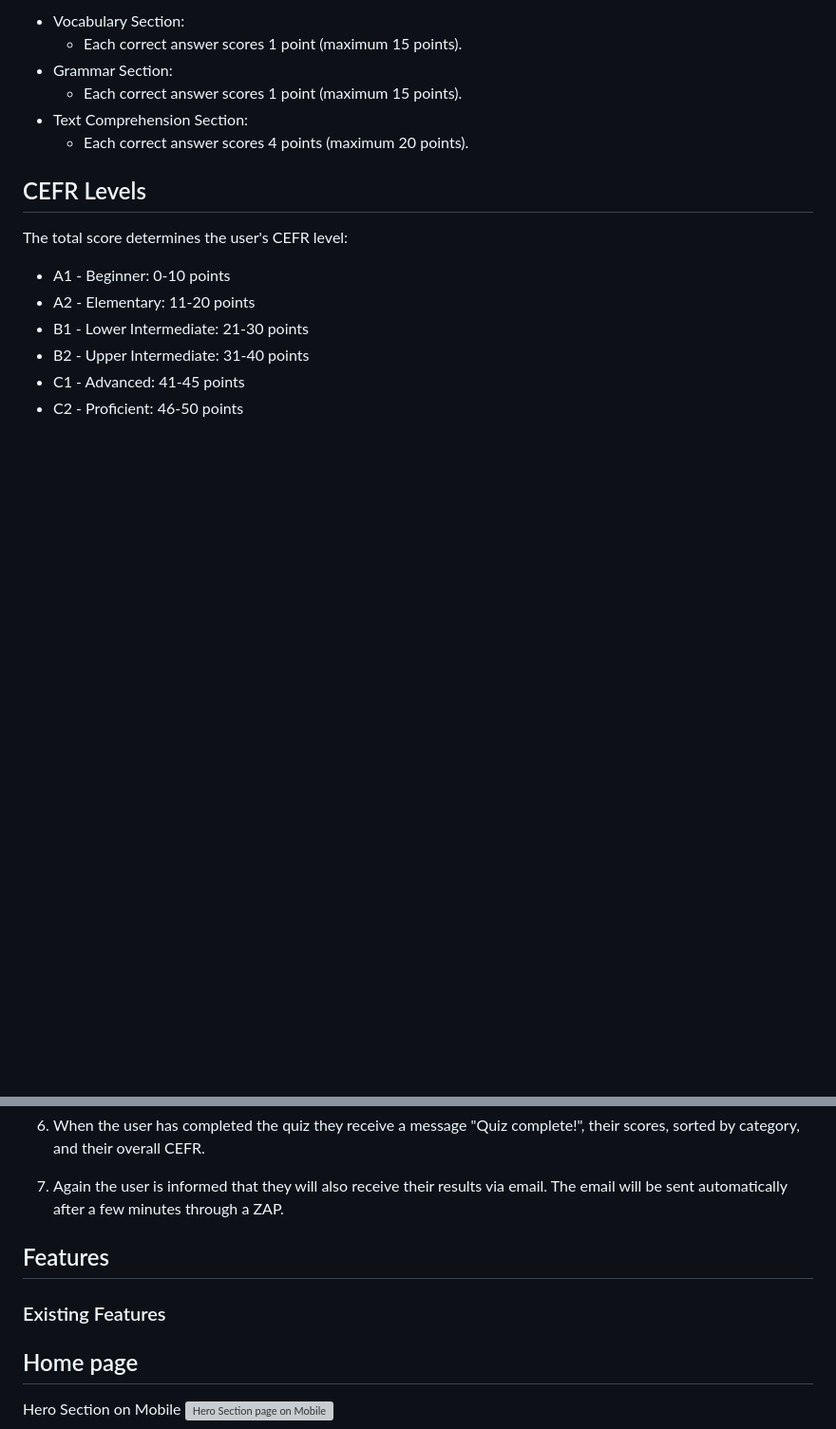
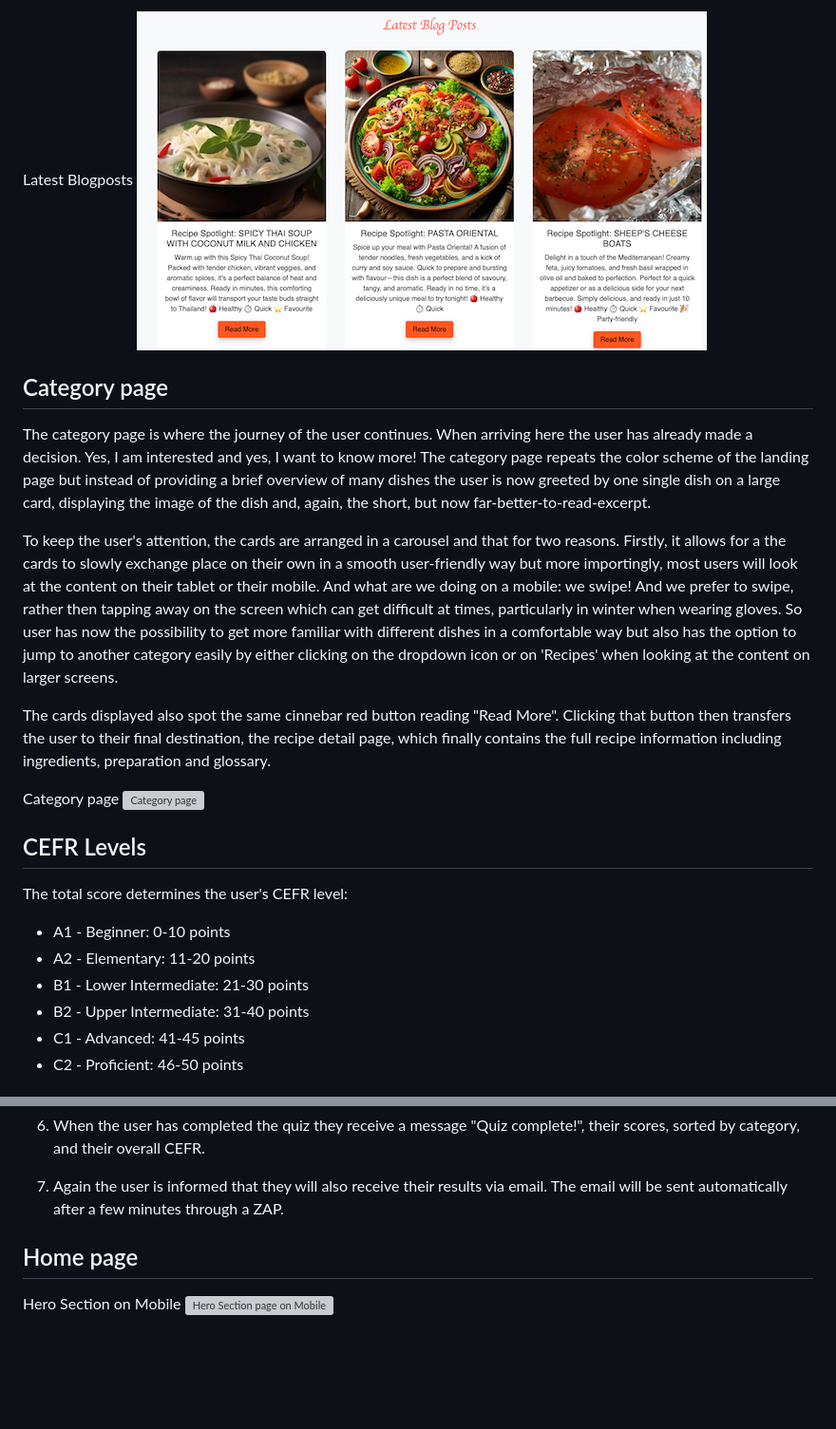
Before and after one commit to merzann/the-travelling-wooden-spoon, a Markdown page: README.md, 2 parts joined by grey strips. Shown: that part at 95% size. GitHub-like rendering; pictures changed too: readme_media/latest_blogposts.png (added); blank space fills up the shorter version; grey boxes are pictures that could not be loaded.

```diff
--- a/README.md
+++ b/README.md
@@ -52,12 +76,21 @@ Hero Section on Desktop
 
-- Vocabulary Section:
-    - Each correct answer scores 1 point (maximum 15 points).
-- Grammar Section:
-    - Each correct answer scores 1 point (maximum 15 points).
-- Text Comprehension Section:
-    - Each correct answer scores 4 points (maximum 20 points).
+Latest Blogposts
+![Latest Blogpost section](readme_media/latest_blogposts.png)
 
 
+
+## Category page
+
+The category page is where the journey of the user continues. When arriving here the user has already made a decision. Yes, I am interested and yes, I want to know more! The category page repeats the color scheme of the landing page but instead of providing a brief overview of many dishes the user is now greeted by one single dish on a large card, displaying the image of the dish and, again, the short, but now far-better-to-read-excerpt.
+
+To keep the user's attention, the cards are arranged in a carousel and that for two reasons. Firstly, it allows for a the cards to slowly exchange place on their own in a smooth user-friendly way but more importingly, most users will look at the content on their tablet or their mobile. And what are we doing on a mobile: we swipe! And we prefer to swipe, rather then tapping away on the screen which can get difficult at times, particularly in winter when wearing gloves.
+So user has now the possibility to get more familiar with different dishes in a comfortable way but also has the option to jump to another category easily by either clicking on the dropdown icon or on 'Recipes' when looking at the content on larger screens.
+
+The cards displayed also spot the same cinnebar red button reading "Read More". Clicking that button then transfers  the user to their final destination, the recipe detail page, which finally contains the full recipe information including ingredients, preparation and glossary.
+
+
+Category page
+![Category page](readme_media/category.png)
 
 ## CEFR Levels
 
@@ -91,9 +124,6 @@ The total score determines the user's CEFR level:
 7. Again the user is informed that they will also receive their results via email. The email will be sent automatically after a few minutes through a ZAP.
 
 
-## Features
-
-### Existing Features
 
 ## Home page
 
```
Also changed, not shown: other parts of README.md (+31 -7 lines), readme_media/Homepage_mobile_hero.png (added), readme_media/featured_recipes.png (added), readme_media/homepage_desktop_hero.png (added), readme_media/popular_recipes.png (added).
